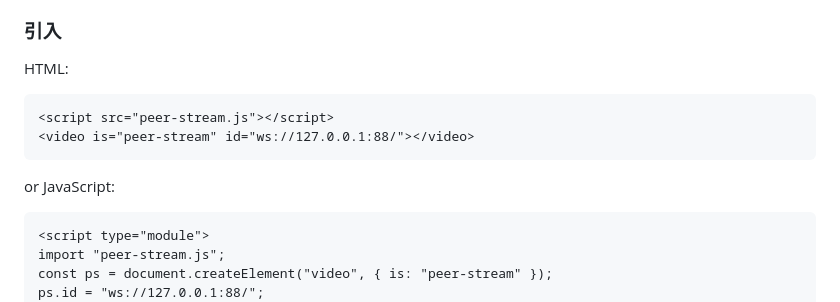
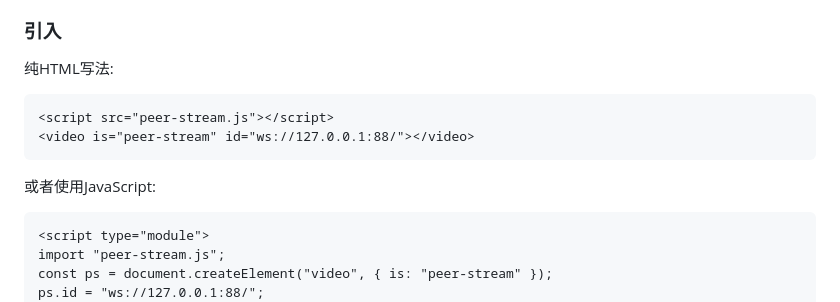
Before and after one commit to inveta/peer-stream, a Markdown page: README-zh.md, the part around the change. Drawn GitHub-style.

````diff
--- a/README-zh.md
+++ b/README-zh.md
@@ -139,14 +139,14 @@ start path/to/UE5.exe -{key}={value}
 
 ### 引入
 
-HTML:
+纯HTML写法:
 
 ```html
 <script src="peer-stream.js"></script>
 <video is="peer-stream" id="ws://127.0.0.1:88/"></video>
 ```
 
-or JavaScript:
+或者使用JavaScript:
 
 ```html
 <script type="module">
````
